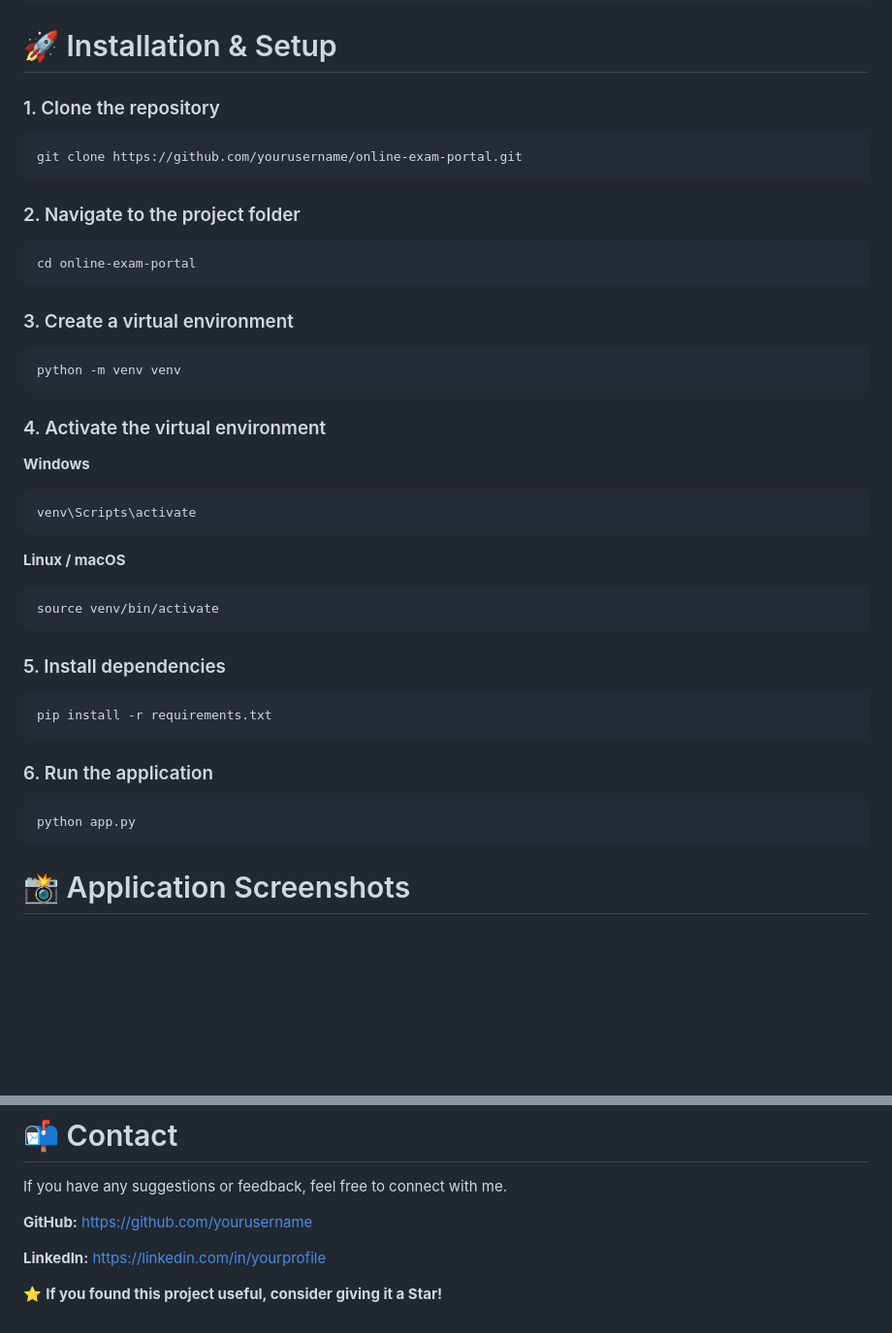
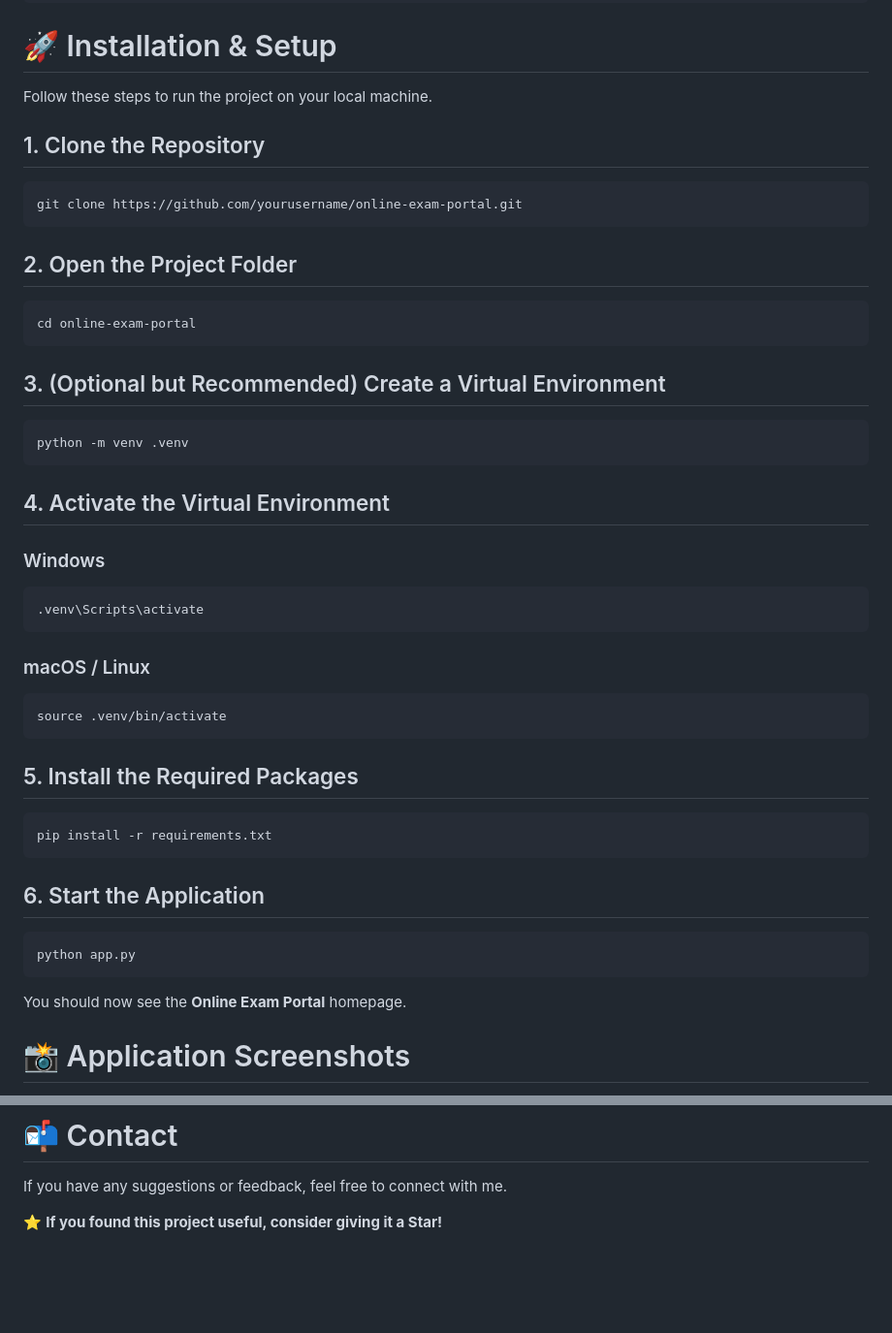
Before and after one commit to Eshwar-kiran/online-exam-portal, a Markdown page: README.md, 2 parts joined by grey strips. Shown at 97% size. Drawn GitHub-style; blank space fills up the shorter version.

````diff
--- a/README.md
+++ b/README.md
@@ -126,49 +126,54 @@ Online-Exam-Portal/
 
 # 🚀 Installation & Setup
 
-### 1. Clone the repository
+Follow these steps to run the project on your local machine.
+
+## 1. Clone the Repository
 
 ```bash
 git clone https://github.com/yourusername/online-exam-portal.git
 ```
 
-### 2. Navigate to the project folder
+## 2. Open the Project Folder
 
 ```bash
 cd online-exam-portal
 ```
 
-### 3. Create a virtual environment
+## 3. (Optional but Recommended) Create a Virtual Environment
 
 ```bash
-python -m venv venv
+python -m venv .venv
 ```
 
-### 4. Activate the virtual environment
+## 4. Activate the Virtual Environment
 
-**Windows**
+### Windows
 
 ```bash
-venv\Scripts\activate
+.venv\Scripts\activate
 ```
 
-**Linux / macOS**
+### macOS / Linux
 
 ```bash
-source venv/bin/activate
+source .venv/bin/activate
 ```
 
-### 5. Install dependencies
+## 5. Install the Required Packages
 
 ```bash
 pip install -r requirements.txt
 ```
 
-### 6. Run the application
+## 6. Start the Application
 
 ```bash
 python app.py
 ```
+
+You should now see the **Online Exam Portal** homepage.
+
 
 # 📸 Application Screenshots
 
@@ -213,9 +218,4 @@ Through this project, I gained hands-on experience with:
 
 If you have any suggestions or feedback, feel free to connect with me.
 
-**GitHub:** https://github.com/yourusername
-
-**LinkedIn:** https://linkedin.com/in/yourprofile
-
-
 ⭐ **If you found this project useful, consider giving it a Star!**
````
